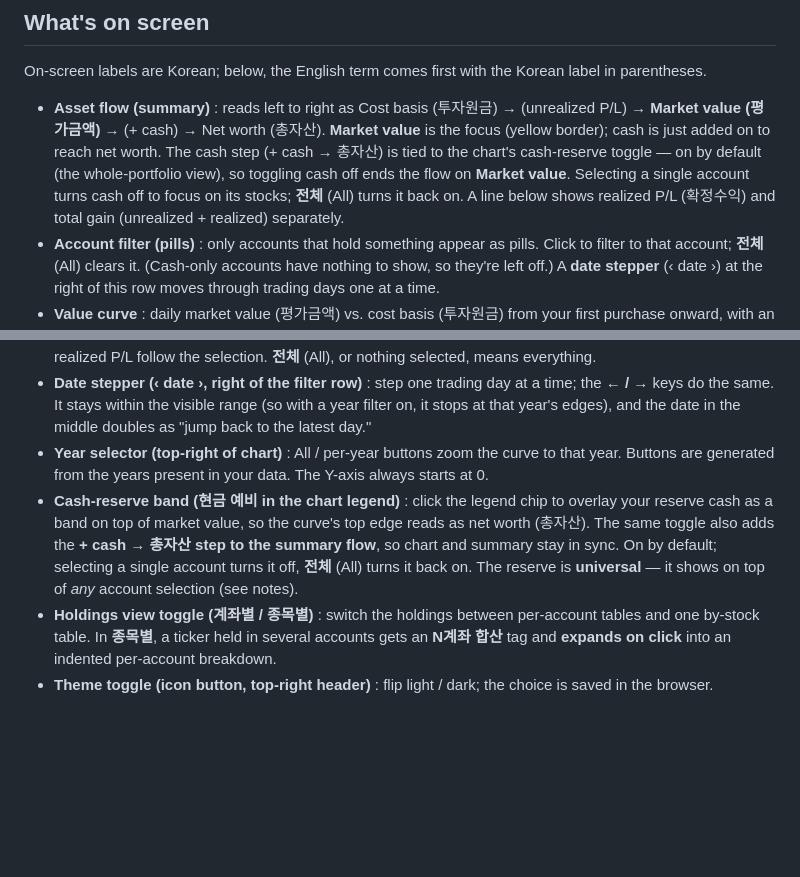
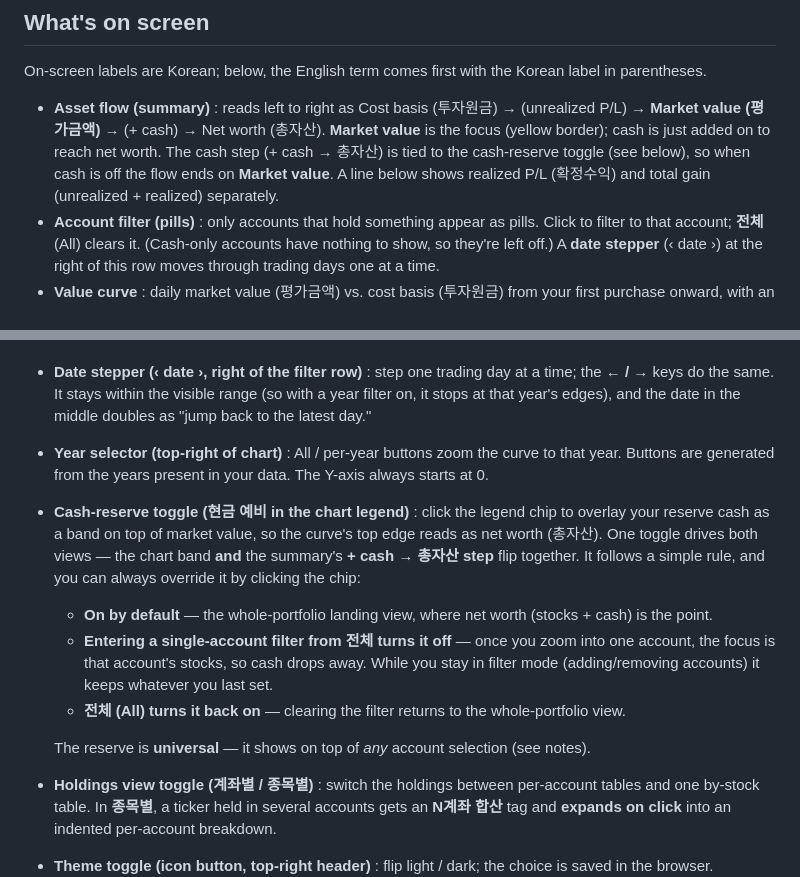
Before and after one commit to beingcognitive/stock_portfolio, a Markdown page: README.md, 2 parts joined by grey strips. Rendered like a GitHub page; blank space fills up the shorter version.

Commit message:
docs: document cash-toggle behavior in README
Rewrite the cash-reserve toggle bullet as the single source of truth:
one toggle drives chart band + summary 총자산 step, on by default, off
when entering a single-account filter from 전체, kept while filtering,
back on via 전체. Trim the asset-flow bullet to point at it.

Co-Authored-By: Claude Opus 4.8 (1M context) <noreply@anthropic.com>

```diff
--- a/README.md
+++ b/README.md
@@ -83,10 +83,8 @@ On-screen labels are Korean; below, the English term comes first with the Korean
 - **Asset flow (summary)** : reads left to right as Cost basis (투자원금) → (unrealized P/L) →
   **Market value (평가금액)** → (+ cash) → Net worth (총자산). **Market value** is the focus
   (yellow border); cash is just added on to reach net worth. The cash step (+ cash → 총자산) is tied
-  to the chart's cash-reserve toggle — on by default (the whole-portfolio view), so toggling cash off
-  ends the flow on **Market value**. Selecting a single account turns cash off to focus on its stocks;
-  **전체** (All) turns it back on. A line below shows realized P/L (확정수익) and total gain (unrealized +
-  realized) separately.
+  to the cash-reserve toggle (see below), so when cash is off the flow ends on **Market value**. A line
+  below shows realized P/L (확정수익) and total gain (unrealized + realized) separately.
 - **Account filter (pills)** : only accounts that hold something appear as pills. Click to filter to
   that account; **전체** (All) clears it. (Cash-only accounts have nothing to show, so they're left off.)
   A **date stepper** (‹ date ›) at the right of this row moves through trading days one at a time.
@@ -121,11 +119,17 @@ On-screen labels are Korean; below, the English term comes first with the Korean
   edges), and the date in the middle doubles as "jump back to the latest day."
 - **Year selector (top-right of chart)** : All / per-year buttons zoom the curve to that year. Buttons
   are generated from the years present in your data. The Y-axis always starts at 0.
-- **Cash-reserve band (현금 예비 in the chart legend)** : click the legend chip to overlay your reserve
-  cash as a band on top of market value, so the curve's top edge reads as net worth (총자산). The same
-  toggle also adds the **+ cash → 총자산 step to the summary flow**, so chart and summary stay in sync.
-  On by default; selecting a single account turns it off, **전체** (All) turns it back on. The reserve
-  is **universal** — it shows on top of *any* account selection (see notes).
+- **Cash-reserve toggle (현금 예비 in the chart legend)** : click the legend chip to overlay your reserve
+  cash as a band on top of market value, so the curve's top edge reads as net worth (총자산). One toggle
+  drives both views — the chart band **and** the summary's **+ cash → 총자산 step** flip together. It
+  follows a simple rule, and you can always override it by clicking the chip:
+  - **On by default** — the whole-portfolio landing view, where net worth (stocks + cash) is the point.
+  - **Entering a single-account filter from 전체 turns it off** — once you zoom into one account, the
+    focus is that account's stocks, so cash drops away. While you stay in filter mode (adding/removing
+    accounts) it keeps whatever you last set.
+  - **전체 (All) turns it back on** — clearing the filter returns to the whole-portfolio view.
+
+  The reserve is **universal** — it shows on top of *any* account selection (see notes).
 - **Holdings view toggle (계좌별 / 종목별)** : switch the holdings between per-account tables and one
   by-stock table. In **종목별**, a ticker held in several accounts gets an **N계좌 합산** tag and **expands
   on click** into an indented per-account breakdown.
```
